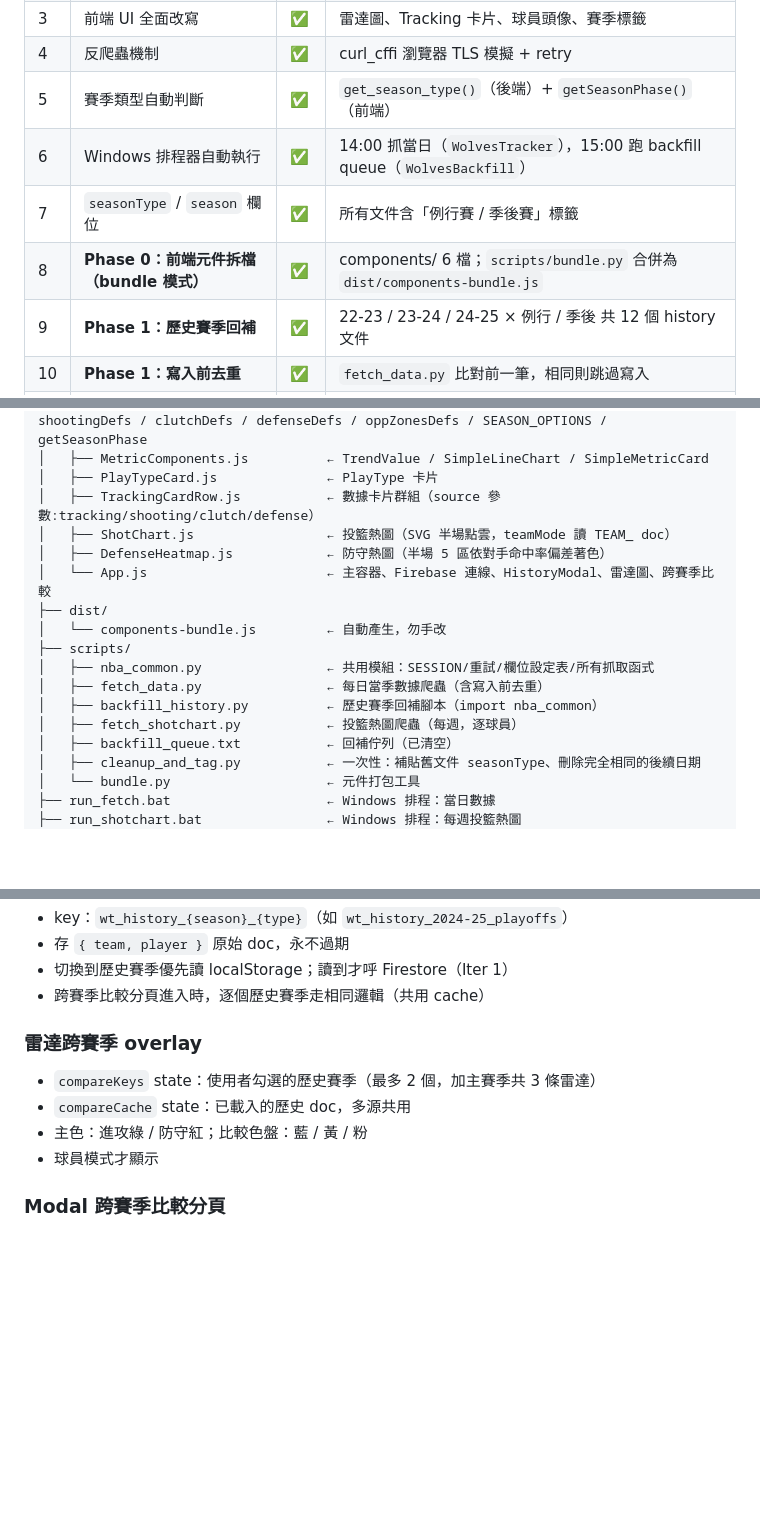
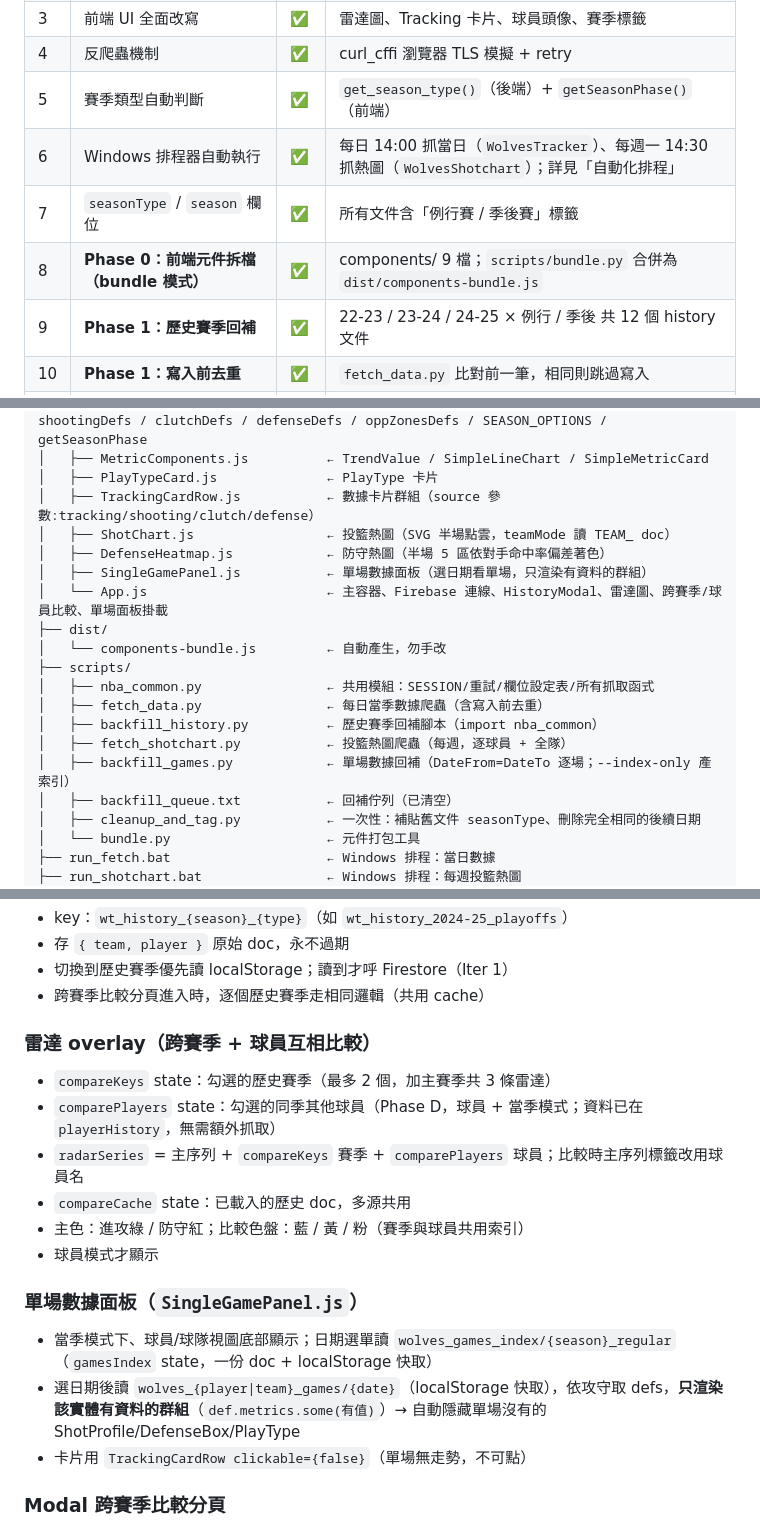
Before and after one commit to cosmos0409-yen/wolvestracker, a Markdown page: doc/handover.md, 3 parts joined by grey strips. GitHub-like rendering; blank space fills up the shorter version.

Commit message:
docs: handover 校訂一致性(檔案結構/排程/前端架構/log 名)
審查修正過時與缺漏:
- 檔案結構補 SingleGamePanel.js、backfill_games.py
- 已完成 #6 排程改為 WolvesTracker(日) + WolvesShotchart(週),移除已刪的 WolvesBackfill
- #8 components 6 檔 → 9 檔
- 前端架構重點補球員互相比較(comparePlayers)與單場面板兩段
- FAQ log 名改為 fetch/shotchart/backfill_games

Co-Authored-By: Claude Opus 4.8 <noreply@anthropic.com>

```diff
--- a/doc/handover.md
+++ b/doc/handover.md
@@ -11,9 +11,9 @@
 | 3 | 前端 UI 全面改寫 | ✅ | 雷達圖、Tracking 卡片、球員頭像、賽季標籤 |
 | 4 | 反爬蟲機制 | ✅ | curl_cffi 瀏覽器 TLS 模擬 + retry |
 | 5 | 賽季類型自動判斷 | ✅ | `get_season_type()`（後端）+ `getSeasonPhase()`（前端） |
-| 6 | Windows 排程器自動執行 | ✅ | 14:00 抓當日（`WolvesTracker`），15:00 跑 backfill queue（`WolvesBackfill`） |
+| 6 | Windows 排程器自動執行 | ✅ | 每日 14:00 抓當日（`WolvesTracker`）、每週一 14:30 抓熱圖（`WolvesShotchart`）；詳見「自動化排程」 |
 | 7 | `seasonType` / `season` 欄位 | ✅ | 所有文件含「例行賽 / 季後賽」標籤 |
-| 8 | **Phase 0：前端元件拆檔（bundle 模式）** | ✅ | components/ 6 檔；`scripts/bundle.py` 合併為 `dist/components-bundle.js` |
+| 8 | **Phase 0：前端元件拆檔（bundle 模式）** | ✅ | components/ 9 檔；`scripts/bundle.py` 合併為 `dist/components-bundle.js` |
 | 9 | **Phase 1：歷史賽季回補** | ✅ | 22-23 / 23-24 / 24-25 × 例行 / 季後 共 12 個 history 文件 |
 | 10 | **Phase 1：寫入前去重** | ✅ | `fetch_data.py` 比對前一筆，相同則跳過寫入 |
 | 11 | **Phase 1：歷史標籤清理** | ✅ | `cleanup_and_tag.py` 補貼舊文件 `seasonType` 並刪重複日 |
@@ -65,14 +65,16 @@ wolvestracker/
 │   ├── TrackingCardRow.js           ← 數據卡片群組（source 參數:tracking/shooting/clutch/defense）
 │   ├── ShotChart.js                 ← 投籃熱圖（SVG 半場點雲，teamMode 讀 TEAM_ doc）
 │   ├── DefenseHeatmap.js            ← 防守熱圖（半場 5 區依對手命中率偏差著色）
-│   └── App.js                       ← 主容器、Firebase 連線、HistoryModal、雷達圖、跨賽季比較
+│   ├── SingleGamePanel.js           ← 單場數據面板（選日期看單場，只渲染有資料的群組）
+│   └── App.js                       ← 主容器、Firebase 連線、HistoryModal、雷達圖、跨賽季/球員比較、單場面板掛載
 ├── dist/
 │   └── components-bundle.js         ← 自動產生，勿手改
 ├── scripts/
 │   ├── nba_common.py                ← 共用模組：SESSION/重試/欄位設定表/所有抓取函式
 │   ├── fetch_data.py                ← 每日當季數據爬蟲（含寫入前去重）
 │   ├── backfill_history.py          ← 歷史賽季回補腳本（import nba_common）
-│   ├── fetch_shotchart.py           ← 投籃熱圖爬蟲（每週，逐球員）
+│   ├── fetch_shotchart.py           ← 投籃熱圖爬蟲（每週，逐球員 + 全隊）
+│   ├── backfill_games.py            ← 單場數據回補（DateFrom=DateTo 逐場；--index-only 產索引）
 │   ├── backfill_queue.txt           ← 回補佇列（已清空）
 │   ├── cleanup_and_tag.py           ← 一次性：補貼舊文件 seasonType、刪除完全相同的後續日期
 │   └── bundle.py                    ← 元件打包工具
@@ -239,11 +241,18 @@ wolves_player_history/{season}_{type}    例：2023-24_playoffs
 - 切換到歷史賽季優先讀 localStorage；讀到才呼 Firestore（Iter 1）
 - 跨賽季比較分頁進入時，逐個歷史賽季走相同邏輯（共用 cache）
 
-### 雷達跨賽季 overlay
-- `compareKeys` state：使用者勾選的歷史賽季（最多 2 個，加主賽季共 3 條雷達）
+### 雷達 overlay（跨賽季 + 球員互相比較）
+- `compareKeys` state：勾選的歷史賽季（最多 2 個，加主賽季共 3 條雷達）
+- `comparePlayers` state：勾選的同季其他球員（Phase D，球員 + 當季模式；資料已在 `playerHistory`，無需額外抓取）
+- `radarSeries` = 主序列 + `compareKeys` 賽季 + `comparePlayers` 球員；比較時主序列標籤改用球員名
 - `compareCache` state：已載入的歷史 doc，多源共用
-- 主色：進攻綠 / 防守紅；比較色盤：藍 / 黃 / 粉
+- 主色：進攻綠 / 防守紅；比較色盤：藍 / 黃 / 粉（賽季與球員共用索引）
 - 球員模式才顯示
+
+### 單場數據面板（`SingleGamePanel.js`）
+- 當季模式下、球員/球隊視圖底部顯示；日期選單讀 `wolves_games_index/{season}_regular`（`gamesIndex` state，一份 doc + localStorage 快取）
+- 選日期後讀 `wolves_{player|team}_games/{date}`（localStorage 快取），依攻守取 defs，**只渲染該實體有資料的群組**（`def.metrics.some(有值)`）→ 自動隱藏單場沒有的 ShotProfile/DefenseBox/PlayType
+- 卡片用 `TrackingCardRow clickable={false}`（單場無走勢，不可點）
 
 ### Modal 跨賽季比較分頁
 - 每張卡片皆可用，含 PlayType 與 Tracking
```
Also changed, not shown: other parts of doc/handover.md (+1 -1 lines).
